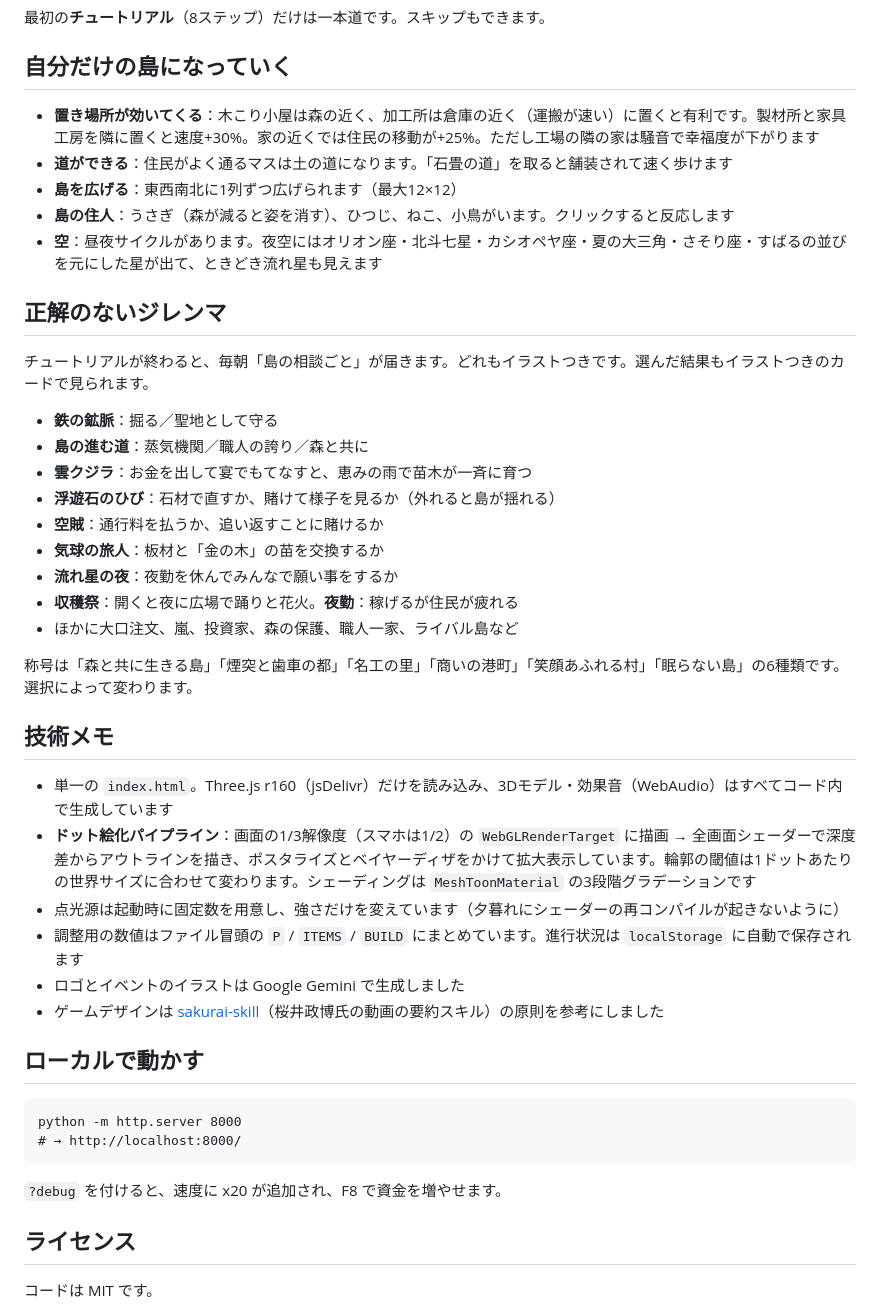
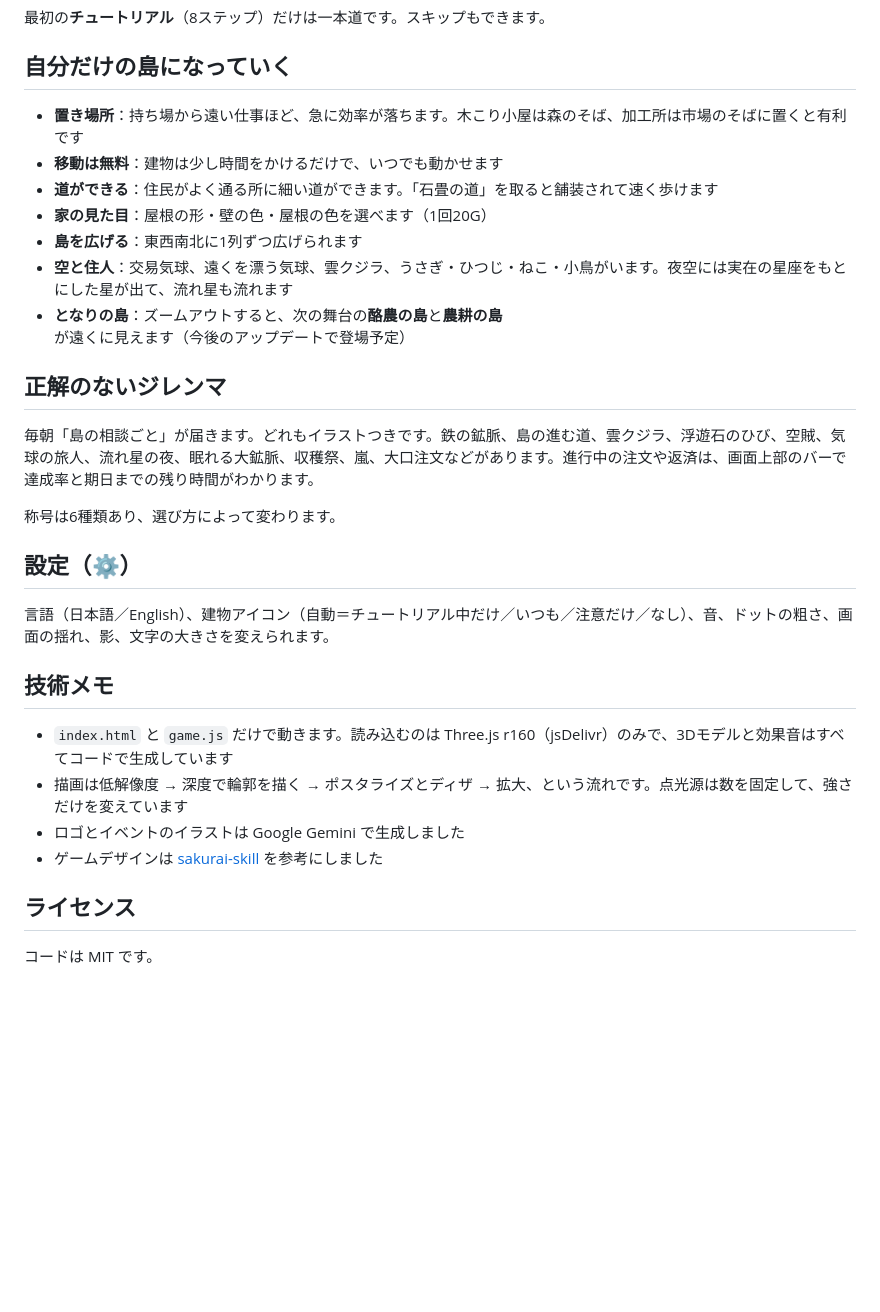
Before and after one commit to sin1n24/diorama, a Markdown page: README.md, the part around one of its changes. Rendered like a GitHub page; blank space fills up the shorter version.

````diff
--- a/README.md
+++ b/README.md
@@ -31,45 +32,30 @@
 
 ## 自分だけの島になっていく
 
-- **置き場所が効いてくる**：木こり小屋は森の近く、加工所は倉庫の近く（運搬が速い）に置くと有利です。製材所と家具工房を隣に置くと速度+30%。家の近くでは住民の移動が+25%。ただし工場の隣の家は騒音で幸福度が下がります
-- **道ができる**：住民がよく通るマスは土の道になります。「石畳の道」を取ると舗装されて速く歩けます
-- **島を広げる**：東西南北に1列ずつ広げられます（最大12×12）
-- **島の住人**：うさぎ（森が減ると姿を消す）、ひつじ、ねこ、小鳥がいます。クリックすると反応します
-- **空**：昼夜サイクルがあります。夜空にはオリオン座・北斗七星・カシオペヤ座・夏の大三角・さそり座・すばるの並びを元にした星が出て、ときどき流れ星も見えます
+- **置き場所**：持ち場から遠い仕事ほど、急に効率が落ちます。木こり小屋は森のそば、加工所は市場のそばに置くと有利です
+- **移動は無料**：建物は少し時間をかけるだけで、いつでも動かせます
+- **道ができる**：住民がよく通る所に細い道ができます。「石畳の道」を取ると舗装されて速く歩けます
+- **家の見た目**：屋根の形・壁の色・屋根の色を選べます（1回20G）
+- **島を広げる**：東西南北に1列ずつ広げられます
+- **空と住人**：交易気球、遠くを漂う気球、雲クジラ、うさぎ・ひつじ・ねこ・小鳥がいます。夜空には実在の星座をもとにした星が出て、流れ星も流れます
+- **となりの島**：ズームアウトすると、次の舞台の**酪農の島**と**農耕の島**が遠くに見えます（今後のアップデートで登場予定）
 
 ## 正解のないジレンマ
 
-チュートリアルが終わると、毎朝「島の相談ごと」が届きます。どれもイラストつきです。選んだ結果もイラストつきのカードで見られます。
+毎朝「島の相談ごと」が届きます。どれもイラストつきです。鉄の鉱脈、島の進む道、雲クジラ、浮遊石のひび、空賊、気球の旅人、流れ星の夜、眠れる大鉱脈、収穫祭、嵐、大口注文などがあります。進行中の注文や返済は、画面上部のバーで達成率と期日までの残り時間がわかります。
 
-- **鉄の鉱脈**：掘る／聖地として守る
-- **島の進む道**：蒸気機関／職人の誇り／森と共に
-- **雲クジラ**：お金を出して宴でもてなすと、恵みの雨で苗木が一斉に育つ
-- **浮遊石のひび**：石材で直すか、賭けて様子を見るか（外れると島が揺れる）
-- **空賊**：通行料を払うか、追い返すことに賭けるか
-- **気球の旅人**：板材と「金の木」の苗を交換するか
-- **流れ星の夜**：夜勤を休んでみんなで願い事をするか
-- **収穫祭**：開くと夜に広場で踊りと花火。**夜勤**：稼げるが住民が疲れる
-- ほかに大口注文、嵐、投資家、森の保護、職人一家、ライバル島など
+称号は6種類あり、選び方によって変わります。
 
-称号は「森と共に生きる島」「煙突と歯車の都」「名工の里」「商いの港町」「笑顔あふれる村」「眠らない島」の6種類です。選択によって変わります。
+## 設定（⚙）
+
+言語（日本語／English）、建物アイコン（自動＝チュートリアル中だけ／いつも／注意だけ／なし）、音、ドットの粗さ、画面の揺れ、影、文字の大きさを変えられます。
 
 ## 技術メモ
 
-- 単一の `index.html`。Three.js r160（jsDelivr）だけを読み込み、3Dモデル・効果音（WebAudio）はすべてコード内で生成しています
-- **ドット絵化パイプライン**：画面の1/3解像度（スマホは1/2）の `WebGLRenderTarget` に描画 → 全画面シェーダーで深度差からアウトラインを描き、ポスタライズとベイヤーディザをかけて拡大表示しています。輪郭の閾値は1ドットあたりの世界サイズに合わせて変わります。シェーディングは `MeshToonMaterial` の3段階グラデーションです
-- 点光源は起動時に固定数を用意し、強さだけを変えています（夕暮れにシェーダーの再コンパイルが起きないように）
-- 調整用の数値はファイル冒頭の `P` / `ITEMS` / `BUILD` にまとめています。進行状況は `localStorage` に自動で保存されます
+- `index.html` と `game.js` だけで動きます。読み込むのは Three.js r160（jsDelivr）のみで、3Dモデルと効果音はすべてコードで生成しています
+- 描画は低解像度 → 深度で輪郭を描く → ポスタライズとディザ → 拡大、という流れです。点光源は数を固定して、強さだけを変えています
 - ロゴとイベントのイラストは Google Gemini で生成しました
-- ゲームデザインは [sakurai-skill](https://github.com/kociden/sakurai-skill)（桜井政博氏の動画の要約スキル）の原則を参考にしました
-
-## ローカルで動かす
-
-```
-python -m http.server 8000
-# → http://localhost:8000/
-```
-
-`?debug` を付けると、速度に x20 が追加され、F8 で資金を増やせます。
+- ゲームデザインは [sakurai-skill](https://github.com/kociden/sakurai-skill) を参考にしました
 
 ## ライセンス
 
````
Also changed, not shown: other parts of README.md (+17 -16 lines), assets/favicon.png, assets/logo.png, assets/og.png, assets/screens/day.png, assets/screens/night.png, 3 other files.
